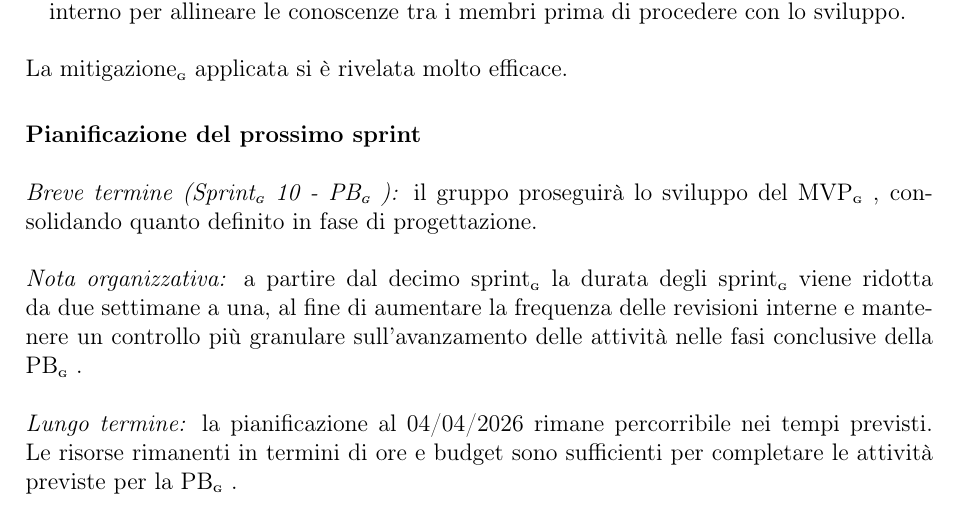
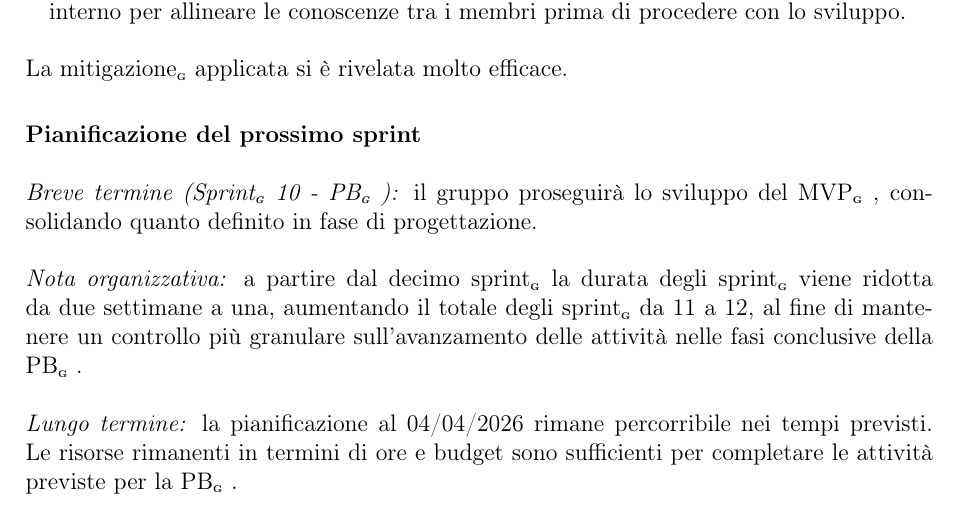
Before and after one commit to BugBustersUnipd/DocumentazioneSWE, a LaTeX document (PB/PIANO DI PROGETTO/Piano di progetto.tex): part of page 46 of 50, cut so that both start at the same text. Compiled offline with pdfLaTeX.

Commit message:
Correzione
Correzione

```diff
--- a/PB/PIANO DI PROGETTO/Piano di progetto.tex
+++ b/PB/PIANO DI PROGETTO/Piano di progetto.tex
@@ -2815,7 +2815,7 @@ La mitigazione\pediceG applicata si è rivelata molto efficace.\\
 
 \noindent\textbf{Pianificazione del prossimo sprint}\\\\
 \textit{Breve termine (Sprint\pediceG 10 - PB\pediceG):} il gruppo proseguirà lo sviluppo del MVP\pediceG, consolidando quanto definito in fase di progettazione. \\\\
- \textit{Nota organizzativa:}  a partire dal decimo sprint\pediceG la durata degli sprint\pediceG viene ridotta da due settimane a una, al fine di aumentare la frequenza delle revisioni interne e mantenere un controllo più granulare sull'avanzamento delle attività nelle fasi conclusive della PB\pediceG.\\\\
+ \textit{Nota organizzativa:} a partire dal decimo sprint\pediceG la durata degli sprint\pediceG viene ridotta da due settimane a una, aumentando il totale degli sprint\pediceG da 11 a 12, al fine di mantenere un controllo più granulare sull'avanzamento delle attività nelle fasi conclusive della PB\pediceG.\\\\
 \textit{Lungo termine:} la pianificazione al 04/04/2026 rimane percorribile nei tempi previsti. Le risorse rimanenti in termini di ore e budget sono sufficienti per completare le attività previste per la PB\pediceG.\\\
 
 \newpage
```
Also changed, not shown: PB/PIANO DI PROGETTO/Piano di progetto.pdf.
